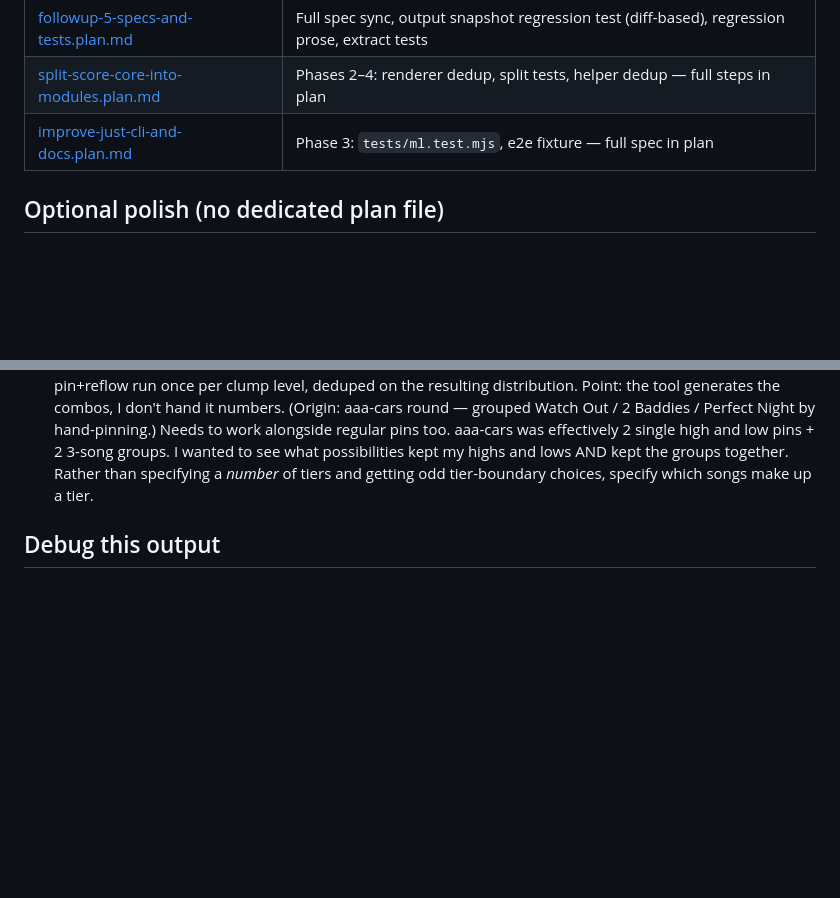
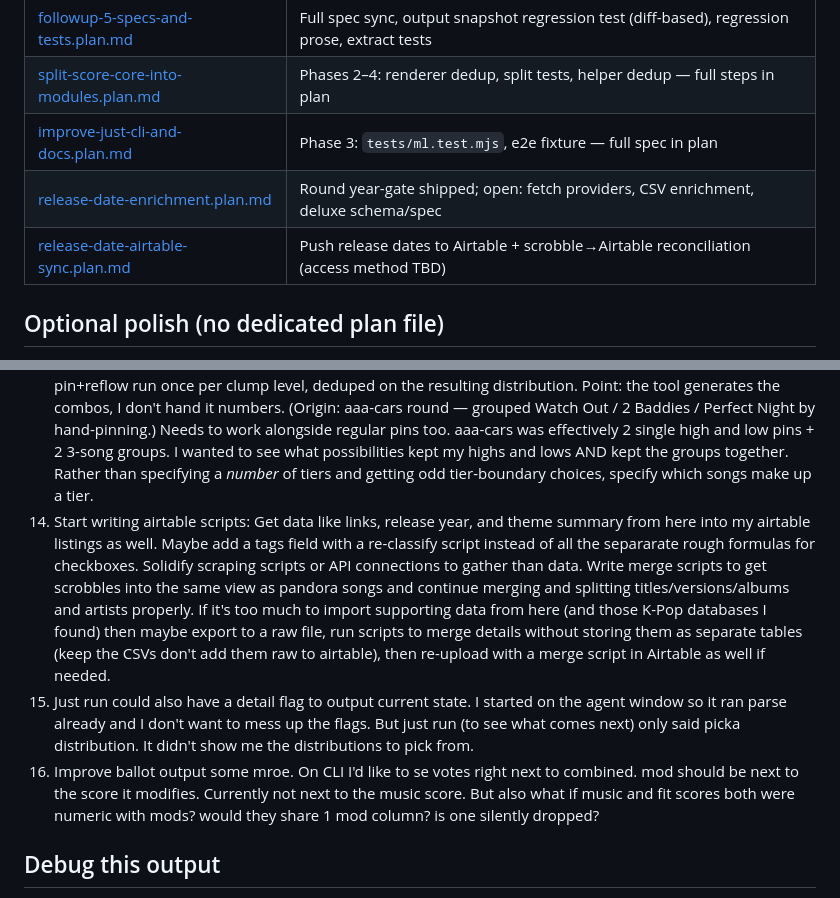
Before and after one commit to bbailey27/music-league-voting-assistant, a Markdown page: .cursor/plans/future-plans.plan.md, 2 parts joined by grey strips. GitHub-like rendering; blank space fills up the shorter version.

Commit message:
Plans: airtable sync, release date

```diff
--- a/.cursor/plans/future-plans.plan.md
+++ b/.cursor/plans/future-plans.plan.md
@@ -16,6 +16,8 @@ isProject: false
 | [followup-5-specs-and-tests.plan.md](followup-5-specs-and-tests.plan.md)       | Full spec sync, output snapshot regression test (diff-based), regression prose, extract tests |
 | [split-score-core-into-modules.plan.md](split-score-core-into-modules.plan.md) | Phases 2–4: renderer dedup, split tests, helper dedup — full steps in plan                    |
 | [improve-just-cli-and-docs.plan.md](improve-just-cli-and-docs.plan.md)         | Phase 3: `tests/ml.test.mjs`, e2e fixture — full spec in plan                                 |
+| [release-date-enrichment.plan.md](release-date-enrichment.plan.md)             | Round year-gate shipped; open: fetch providers, CSV enrichment, deluxe schema/spec            |
+| [release-date-airtable-sync.plan.md](release-date-airtable-sync.plan.md)       | Push release dates to Airtable + scrobble→Airtable reconciliation (access method TBD)          |
 
 ## Optional polish (no dedicated plan file)
 
@@ -74,6 +76,9 @@ Output snapshot regression test (diff-based): see
     Needs to work alongside regular pins too. aaa-cars was effectively 2 single high and low pins + 2 3-song groups.
     I wanted to see what possibilities kept my highs and lows AND kept the groups together.
     Rather than specifying a _number_ of tiers and getting odd tier-boundary choices, specify which songs make up a tier.
+14. Start writing airtable scripts: Get data like links, release year, and theme summary from here into my airtable listings as well. Maybe add a tags field with a re-classify script instead of all the separarate rough formulas for checkboxes. Solidify scraping scripts or API connections to gather than data. Write merge scripts to get scrobbles into the same view as pandora songs and continue merging and splitting titles/versions/albums and artists properly. If it's too much to import supporting data from here (and those K-Pop databases I found) then maybe export to a raw file, run scripts to merge details without storing them as separate tables (keep the CSVs don't add them raw to airtable), then re-upload with a merge script in Airtable as well if needed.
+15. Just run could also have a detail flag to output current state. I started on the agent window so it ran parse already and I don't want to mess up the flags. But just run (to see what comes next) only said picka distribution. It didn't show me the distributions to pick from.
+16. Improve ballot output some mroe. On CLI I'd like to se votes right next to combined. mod should be next to the score it modifies. Currently not next to the music score. But also what if music and fit scores both were numeric with mods? would they share 1 mod column? is one silently dropped?
 
 ## Debug this output
 
```
Also changed, not shown: .cursor/plans/release-date-airtable-sync.plan.md (added, +74 -0 lines), .cursor/plans/release-date-enrichment.plan.md (added, +99 -0 lines).
